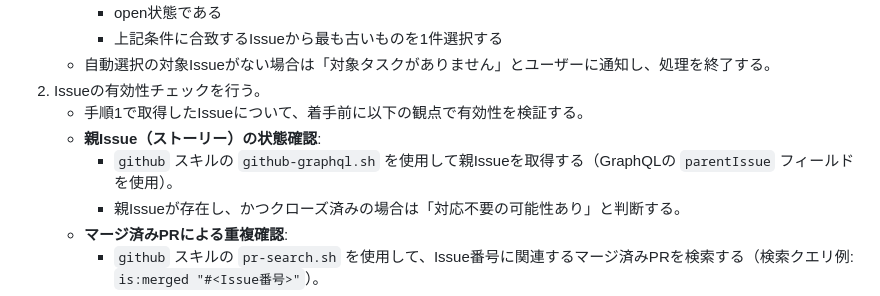
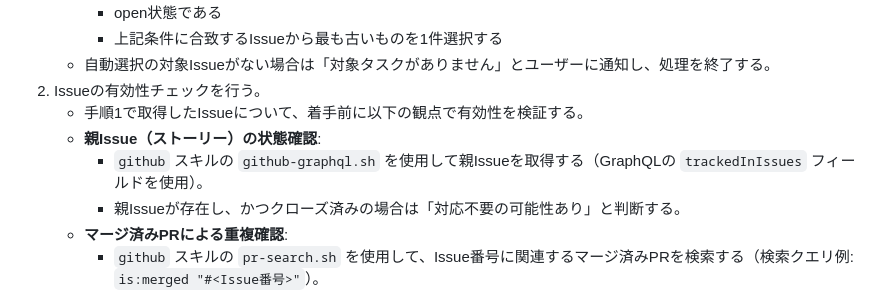
Before and after one commit to canpok1/maze-runner, a Markdown page: .claude/commands/solve-task.md, the part around the change. Drawn GitHub-style.

Commit message:
solve-task.mdの親Issue取得フィールド名をtrackedInIssuesに修正 (#234)
GraphQL APIに存在しないparentIssueフィールドをtrackedInIssuesに修正し、
refinement.mdとの記載を統一した。

https://claude.ai/code/session_01JziM8iUAETGNT3iVHSXY3x

Co-authored-by: Claude <noreply@anthropic.com>

```diff
--- a/.claude/commands/solve-task.md
+++ b/.claude/commands/solve-task.md
@@ -15,7 +15,7 @@ argument-hint: [GitHub IssueのURLまたは番号]
 2. Issueの有効性チェックを行う。
     - 手順1で取得したIssueについて、着手前に以下の観点で有効性を検証する。
     - **親Issue（ストーリー）の状態確認**:
-        - `github` スキルの `github-graphql.sh` を使用して親Issueを取得する（GraphQLの `parentIssue` フィールドを使用）。
+        - `github` スキルの `github-graphql.sh` を使用して親Issueを取得する（GraphQLの `trackedInIssues` フィールドを使用）。
         - 親Issueが存在し、かつクローズ済みの場合は「対応不要の可能性あり」と判断する。
     - **マージ済みPRによる重複確認**:
         - `github` スキルの `pr-search.sh` を使用して、Issue番号に関連するマージ済みPRを検索する（検索クエリ例: `is:merged "#<Issue番号>"`）。
```
